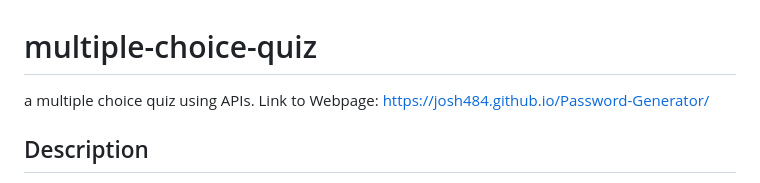
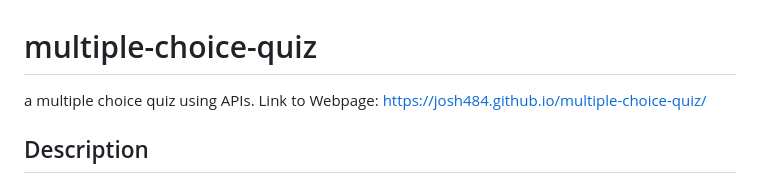
Before and after one commit to josh484/multiple-choice-quiz, a Markdown page: README.md, the part around the change. Rendered like a GitHub page.

Commit message:
added website onto README

```diff
--- a/README.md
+++ b/README.md
@@ -1,6 +1,6 @@
 # multiple-choice-quiz
 a multiple choice quiz using APIs.
-Link to Webpage: https://josh484.github.io/Password-Generator/
+Link to Webpage: https://josh484.github.io/multiple-choice-quiz/
 ## Description
 This project highlights my knowledge in traversing through the DOM, javascript events and client side storage.
 Although still shaky I think my understanding of APIs has increased.
```
